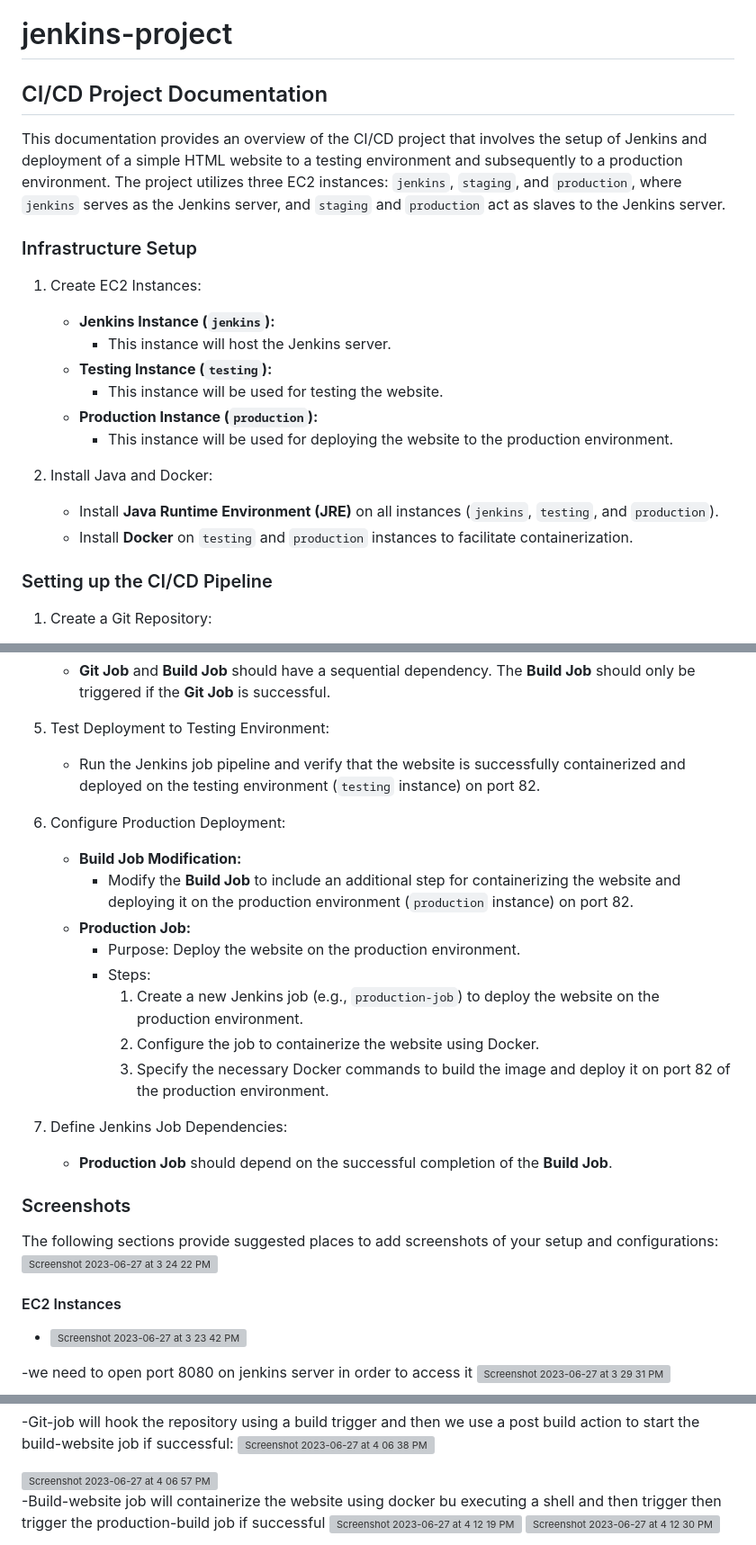
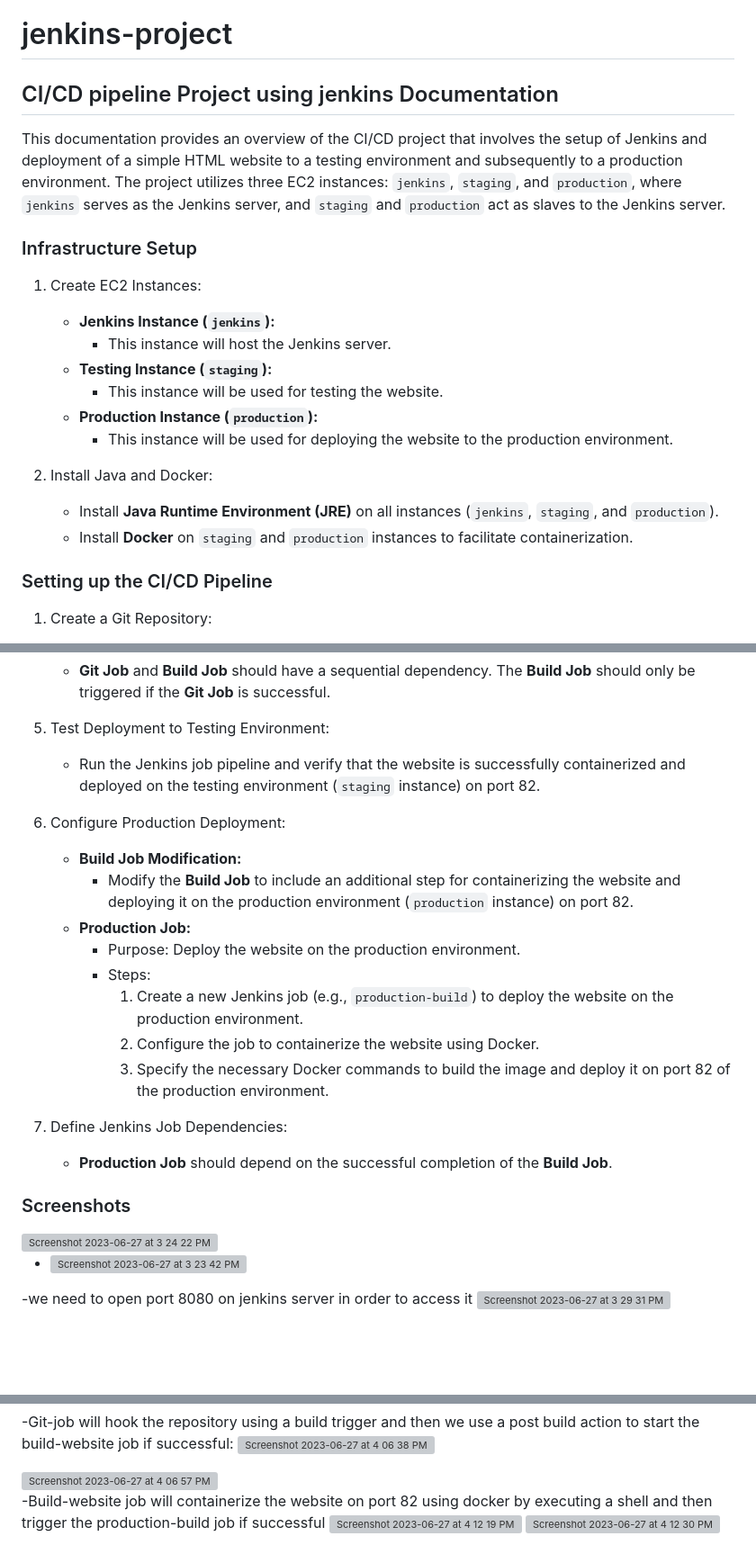
Before and after one commit to MohamadSalehIT/jenkins-project, a Markdown page: README.md, 3 parts joined by grey strips. Shown at 90% size. GitHub-like rendering; blank space fills up the shorter version; grey boxes are pictures that could not be loaded.

```diff
--- a/README.md
+++ b/README.md
@@ -1,5 +1,5 @@
 # jenkins-project
-## CI/CD Project Documentation
+## CI/CD pipeline Project using jenkins Documentation
 
 This documentation provides an overview of the CI/CD project that involves the setup of Jenkins and deployment of a simple HTML website to a testing environment and subsequently to a production environment. The project utilizes three EC2 instances: `jenkins`, `staging`, and `production`, where `jenkins` serves as the Jenkins server, and `staging` and `production` act as slaves to the Jenkins server.
 
@@ -8,14 +8,14 @@ This documentation provides an overview of the CI/CD project that involves the s
 1. Create EC2 Instances:
    - **Jenkins Instance (`jenkins`):**
      - This instance will host the Jenkins server.
-   - **Testing Instance (`testing`):**
+   - **Testing Instance (`staging`):**
      - This instance will be used for testing the website.
    - **Production Instance (`production`):**
      - This instance will be used for deploying the website to the production environment.
 
 2. Install Java and Docker:
-   - Install **Java Runtime Environment (JRE)** on all instances (`jenkins`, `testing`, and `production`).
-   - Install **Docker** on `testing` and `production` instances to facilitate containerization.
+   - Install **Java Runtime Environment (JRE)** on all instances (`jenkins`, `staging`, and `production`).
+   - Install **Docker** on `staging` and `production` instances to facilitate containerization.
 
 ### Setting up the CI/CD Pipeline
 
@@ -43,7 +43,7 @@ This documentation provides an overview of the CI/CD project that involves the s
    - **Git Job** and **Build Job** should have a sequential dependency. The **Build Job** should only be triggered if the **Git Job** is successful.
 
 5. Test Deployment to Testing Environment:
-   - Run the Jenkins job pipeline and verify that the website is successfully containerized and deployed on the testing environment (`testing` instance) on port 82.
+   - Run the Jenkins job pipeline and verify that the website is successfully containerized and deployed on the testing environment (`staging` instance) on port 82.
 
 6. Configure Production Deployment:
    - **Build Job Modification:**
@@ -51,7 +51,7 @@ This documentation provides an overview of the CI/CD project that involves the s
    - **Production Job:**
      - Purpose: Deploy the website on the production environment.
      - Steps:
-       1. Create a new Jenkins job (e.g., `production-job`) to deploy the website on the production environment.
+       1. Create a new Jenkins job (e.g., `production-build`) to deploy the website on the production environment.
        2. Configure the job to containerize the website using Docker.
        3. Specify the necessary Docker commands to build the image and deploy it on port 82 of the production environment.
 
@@ -60,10 +60,7 @@ This documentation provides an overview of the CI/CD project that involves the s
 
 ### Screenshots
 
-The following sections provide suggested places to add screenshots of your setup and configurations:
 <img width="698" alt="Screenshot 2023-06-27 at 3 24 22 PM" src="https://github.com/MohamadSalehIT/jenkins-project/assets/123941794/abc7bbd5-019a-42e4-9b18-0a7d19a4e560">
-
-#### EC2 Instances
 
 - <img width="1434" alt="Screenshot 2023-06-27 at 3 23 42 PM" src="https://github.com/MohamadSalehIT/jenkins-project/assets/123941794/ea9fa06b-da4a-4094-ab05-9f363eb3a5eb">
 
@@ -94,6 +91,6 @@ FIRST we need to make github talk to jenkins server everytime a push or commit i
 
 <img width="1402" alt="Screenshot 2023-06-27 at 4 06 57 PM" src="https://github.com/MohamadSalehIT/jenkins-project/assets/123941794/78a1185e-9aab-40ea-94fc-5b9328b1032d">
 
--Build-website job will containerize the website  using docker bu executing a shell and then trigger then trigger the production-build job if successful
+-Build-website job will containerize the website on port 82  using docker by executing a shell and then trigger  the production-build job if successful
 <img width="1402" alt="Screenshot 2023-06-27 at 4 12 19 PM" src="https://github.com/MohamadSalehIT/jenkins-project/assets/123941794/e0813d81-5be5-41e3-b217-3571155ff596">
 <img width="1402" alt="Screenshot 2023-06-27 at 4 12 30 PM" src="https://github.com/MohamadSalehIT/jenkins-project/assets/123941794/e78f5bd1-d935-452f-b1a4-13d6d087fe48">
```
Also changed, not shown: other parts of README.md (+14 -0 lines).
